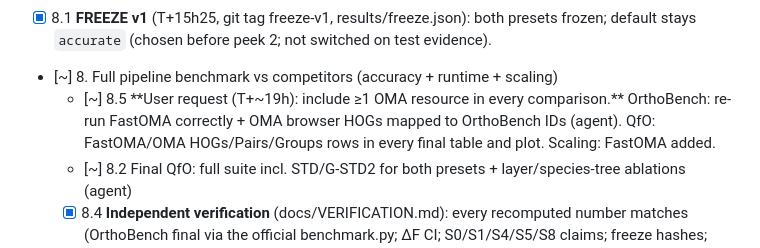
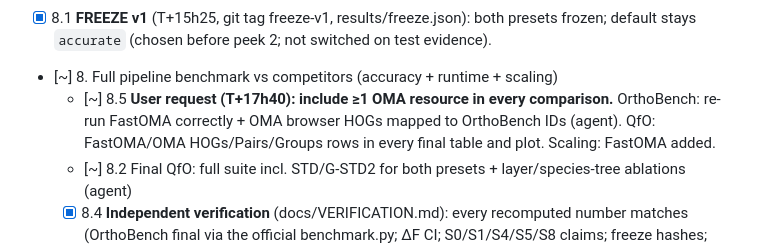
Before and after one commit to evocellnet/hackathon-p10-orthology-prediction, a Markdown page: RESEARCH_TREE.md, the part around the change. Drawn GitHub-style.

Commit message:
fix timestamp
Co-Authored-By: Claude (claude-opus-5-5) <noreply@anthropic.com>

```diff
--- a/RESEARCH_TREE.md
+++ b/RESEARCH_TREE.md
@@ -87,7 +87,7 @@ Decision note M0: benchmark lives in its own repo (bench_repo/) as the prompt re
 - [!] 8.0 **QfO peek 2** (frozen candidates, code b504c94; results/qfo_peek2/): cand2_fast SwissTree .731/.923, TreeFam-A .608/.916, GO .471 (n 182k), EC .896 (n 197k); cand2_accurate SwissTree .721/.926, TreeFam-A .583/.921. TreeFam-A test subset: fast .605/.914, accurate .580/.913 (dev overestimated by ~0.01 TPR and, for accurate, 0.027 PPV). On QfO fast ≥ accurate at 8× less merge cost; on OrthoBench dev accurate > fast. VGNC PPV .982 and EC .90 remain weak (vertebrate over-merging). Recall still below OrthoFinder (.825/.737); fast is above Hieranoid2/SonicParanoid2/FastOMA on SwissTree TPR but at lower PPV.
 - [x] 8.1 **FREEZE v1** (T+15h25, git tag freeze-v1, results/freeze.json): both presets frozen; default stays `accurate` (chosen before peek 2; not switched on test evidence).
 - [~] 8. Full pipeline benchmark vs competitors (accuracy + runtime + scaling)
-  - [~] 8.5 **User request (T+~19h): include ≥1 OMA resource in every comparison.** OrthoBench: re-run FastOMA correctly + OMA browser HOGs mapped to OrthoBench IDs (agent). QfO: FastOMA/OMA HOGs/Pairs/Groups rows in every final table and plot. Scaling: FastOMA added.
+  - [~] 8.5 **User request (T+17h40): include ≥1 OMA resource in every comparison.** OrthoBench: re-run FastOMA correctly + OMA browser HOGs mapped to OrthoBench IDs (agent). QfO: FastOMA/OMA HOGs/Pairs/Groups rows in every final table and plot. Scaling: FastOMA added.
   - [~] 8.2 Final QfO: full suite incl. STD/G-STD2 for both presets + layer/species-tree ablations (agent)
   - [x] 8.4 **Independent verification** (docs/VERIFICATION.md): every recomputed number matches (OrthoBench final via the official benchmark.py; ΔF CI; S0/S1/S4/S5/S8 claims; freeze hashes; 156 tests; byte-identical toy across threads). Concerns → disclosures #13–16.
   - [!] 8.3 **Final OrthoBench TEST** (36 RefOGs; results/orthobench_final/): Ancestra accurate **F 76.2** (P 69.5, R 84.2, 10 exact; 3.9 CPU-h, 31.5 min, 14 GB); fast 74.8. OrthoFinder 3.2 69.7 (8.2 CPU-h), SonicParanoid2 70.4 (7.9), ProteinOrtho 47.5. ΔF vs OF +6.5 [−6.5, +18.1], vs SP2 +5.7 [−4.3, +14.9] → **non-inferiority NOT shown (underpowered)**; vs ProteinOrtho +28.7 [13.1, 41.9]. All-70 (includes dev, not primary) vs OF +7.8 [+0.5, +15.1]. Test macro pair F1 accurate .885, fast .862.
```
